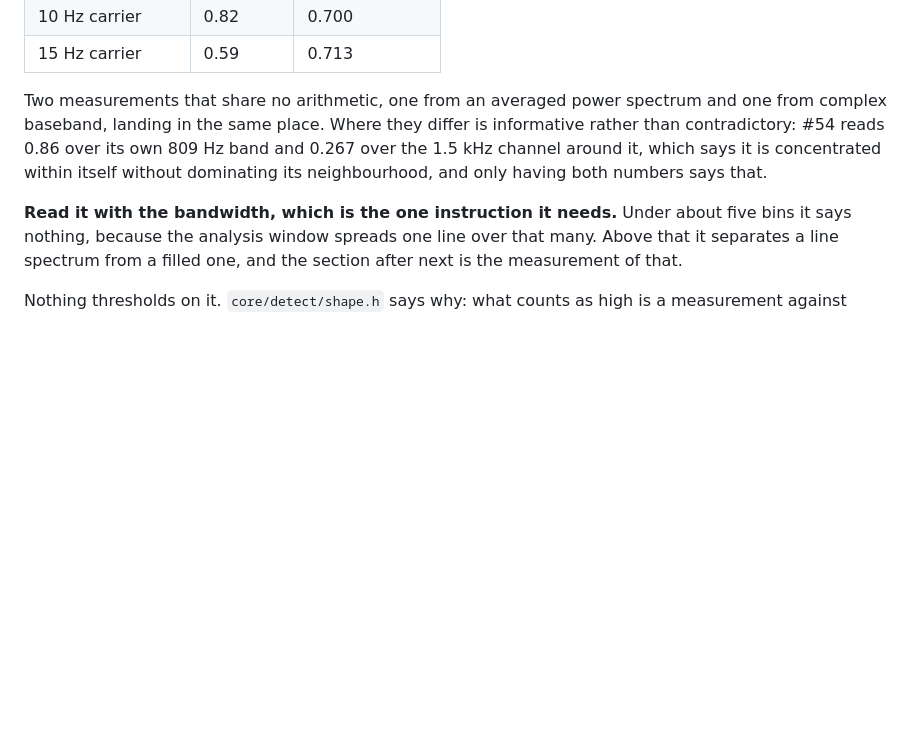
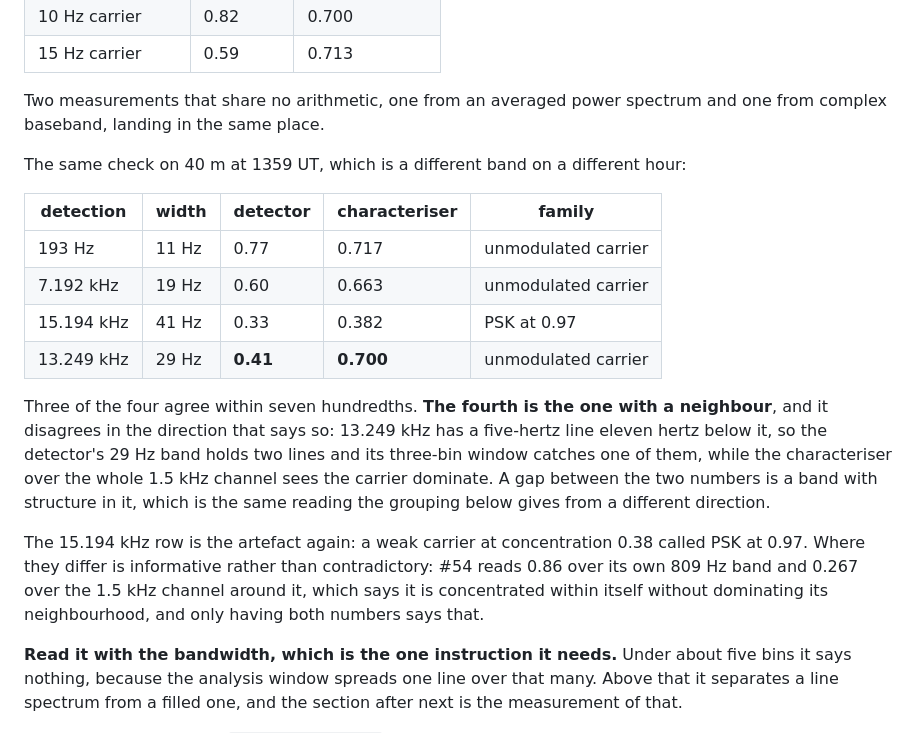
Before and after one commit to Locke-Werks/Revenant, a Markdown page: docs/detection.md, the part around the change. GitHub-like rendering; blank space fills up the shorter version.

Commit message:
Check the two tiers against each other on 40 m as well as 20
Three of four detections agree within seven hundredths: 0.77 against 0.717,
0.60 against 0.663, 0.33 against 0.382, on a different band and a different
hour from the first check.

The fourth is the one with a neighbour and it disagrees in the direction that
says so. 13.249 kHz reads 0.41 from the detector and 0.700 from the
characteriser, because its 29 Hz band holds two lines and the three-bin window
catches one of them while the whole 1.5 kHz channel is dominated by the
carrier. A gap between the two numbers is a band with structure in it, which is
what the grouping says from the other direction.

And the 15.194 kHz row is the artefact once more: a weak carrier at
concentration 0.38, called PSK at 0.97.

```diff
--- a/docs/detection.md
+++ b/docs/detection.md
@@ -1141,7 +1141,28 @@ the same three bands:
 | 15 Hz carrier | 0.59 | 0.713 |
 
 Two measurements that share no arithmetic, one from an averaged power spectrum
-and one from complex baseband, landing in the same place. Where they differ is
+and one from complex baseband, landing in the same place.
+
+The same check on 40 m at 1359 UT, which is a different band on a different
+hour:
+
+| detection | width | detector | characteriser | family |
+| --- | --- | --- | --- | --- |
+| 193 Hz | 11 Hz | 0.77 | 0.717 | unmodulated carrier |
+| 7.192 kHz | 19 Hz | 0.60 | 0.663 | unmodulated carrier |
+| 15.194 kHz | 41 Hz | 0.33 | 0.382 | PSK at 0.97 |
+| 13.249 kHz | 29 Hz | **0.41** | **0.700** | unmodulated carrier |
+
+Three of the four agree within seven hundredths. **The fourth is the one with a
+neighbour**, and it disagrees in the direction that says so: 13.249 kHz has a
+five-hertz line eleven hertz below it, so the detector's 29 Hz band holds two
+lines and its three-bin window catches one of them, while the characteriser
+over the whole 1.5 kHz channel sees the carrier dominate. A gap between the two
+numbers is a band with structure in it, which is the same reading the grouping
+below gives from a different direction.
+
+The 15.194 kHz row is the artefact again: a weak carrier at concentration 0.38
+called PSK at 0.97. Where they differ is
 informative rather than contradictory: #54 reads 0.86 over its own 809 Hz band
 and 0.267 over the 1.5 kHz channel around it, which says it is concentrated
 within itself without dominating its neighbourhood, and only having both
```
